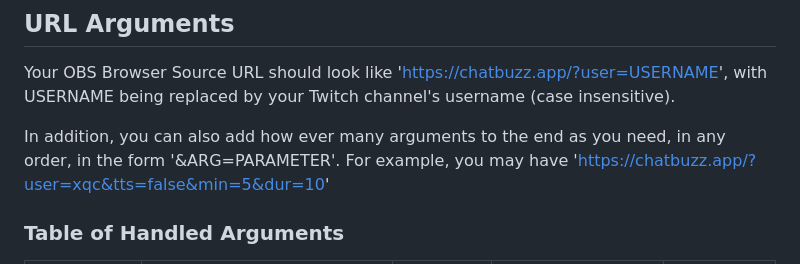
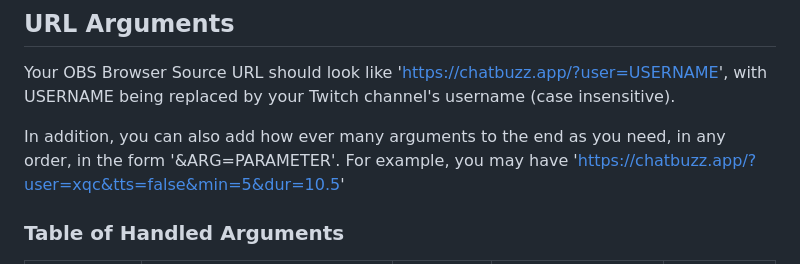
Before and after one commit to mattyHerzig/ChatBuzz, a Markdown page: README.md, the part around the change. Rendered like a GitHub page.

```diff
--- a/README.md
+++ b/README.md
@@ -17,7 +17,7 @@ ChatBuzz is a simple OBS Plugin that displays repeated messages from a Twitch ch
 ## URL Arguments
 Your OBS Browser Source URL should look like 'https://chatbuzz.app/?user=USERNAME', with USERNAME being replaced by your Twitch channel's username (case insensitive).
 
-In addition, you can also add how ever many arguments to the end as you need, in any order, in the form '&ARG=PARAMETER'. For example, you may have 'https://chatbuzz.app/?user=xqc&tts=false&min=5&dur=10'
+In addition, you can also add how ever many arguments to the end as you need, in any order, in the form '&ARG=PARAMETER'. For example, you may have 'https://chatbuzz.app/?user=xqc&tts=false&min=5&dur=10.5'
 
 ### Table of Handled Arguments
 | Argument | Definition                                                           | Data Type | Constraints                  | Default Value |
```
